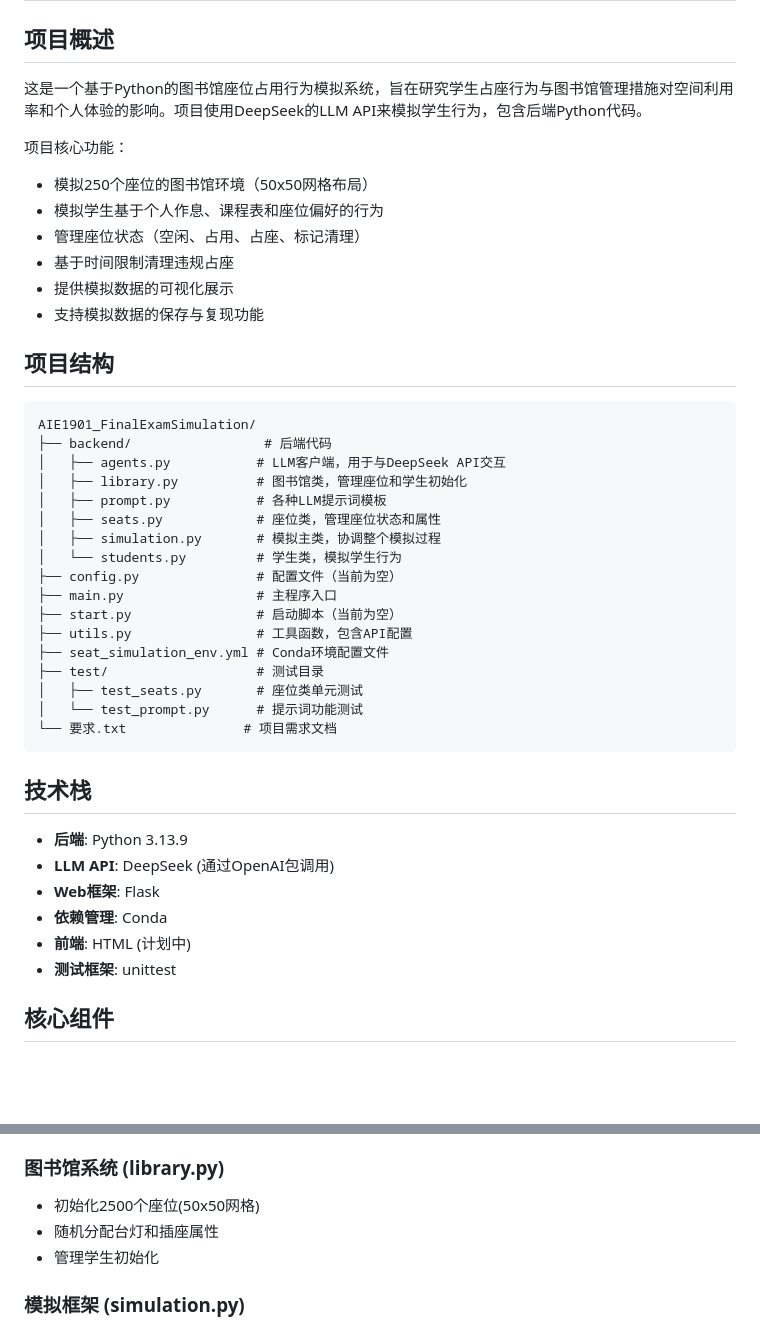
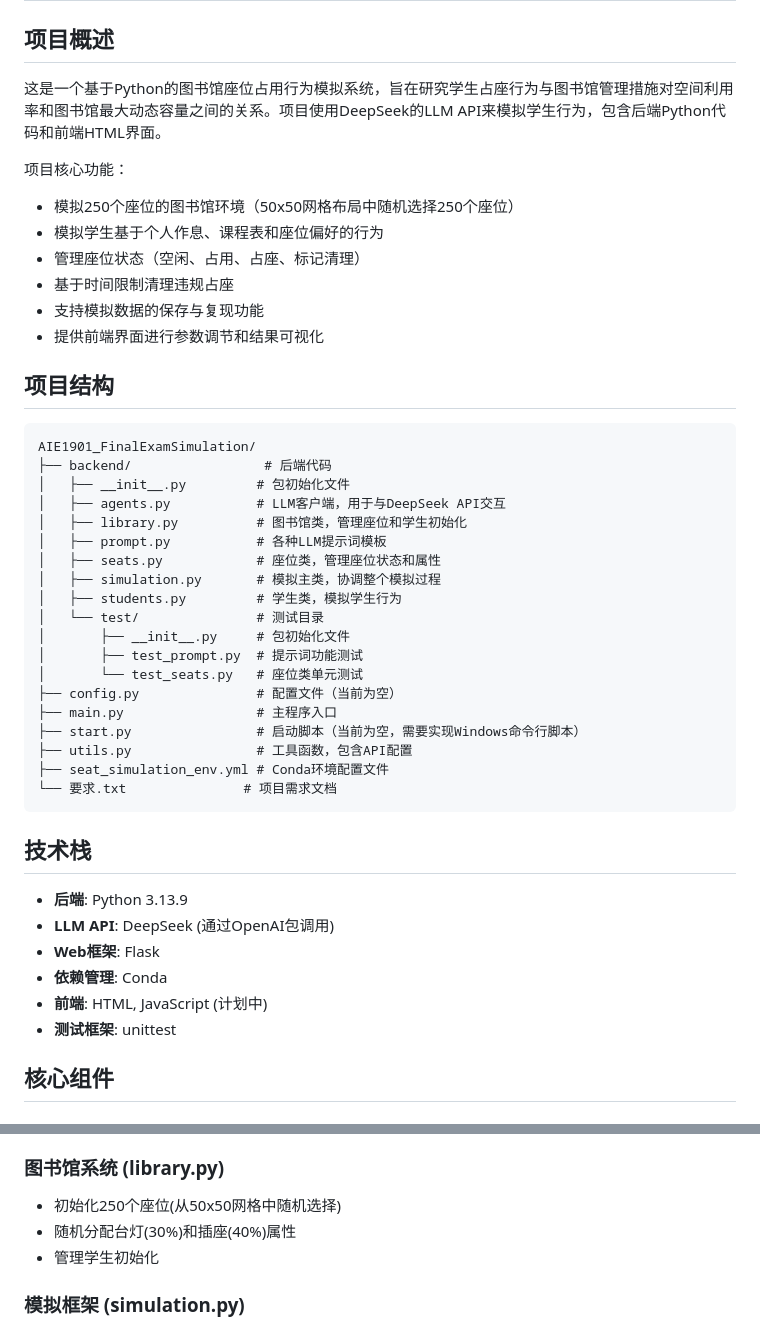
Before and after one commit to Josh-Zhangccc/AIE1901FinalProject-Maximun-Capacity-of-Library, a Markdown page: IFLOW.md, 2 parts joined by grey strips. Rendered like a GitHub page; blank space fills up the shorter version.

````diff
--- a/IFLOW.md
+++ b/IFLOW.md
@@ -2,35 +2,37 @@
 
 ## 项目概述
 
-这是一个基于Python的图书馆座位占用行为模拟系统，旨在研究学生占座行为与图书馆管理措施对空间利用率和个人体验的影响。项目使用DeepSeek的LLM API来模拟学生行为，包含后端Python代码。
+这是一个基于Python的图书馆座位占用行为模拟系统，旨在研究学生占座行为与图书馆管理措施对空间利用率和图书馆最大动态容量之间的关系。项目使用DeepSeek的LLM API来模拟学生行为，包含后端Python代码和前端HTML界面。
 
 项目核心功能：
-- 模拟250个座位的图书馆环境（50x50网格布局）
+- 模拟250个座位的图书馆环境（50x50网格布局中随机选择250个座位）
 - 模拟学生基于个人作息、课程表和座位偏好的行为
 - 管理座位状态（空闲、占用、占座、标记清理）
 - 基于时间限制清理违规占座
-- 提供模拟数据的可视化展示
 - 支持模拟数据的保存与复现功能
+- 提供前端界面进行参数调节和结果可视化
 
 ## 项目结构
 
 ```
 AIE1901_FinalExamSimulation/
 ├── backend/                 # 后端代码
+│   ├── __init__.py         # 包初始化文件
 │   ├── agents.py           # LLM客户端，用于与DeepSeek API交互
 │   ├── library.py          # 图书馆类，管理座位和学生初始化
 │   ├── prompt.py           # 各种LLM提示词模板
 │   ├── seats.py            # 座位类，管理座位状态和属性
 │   ├── simulation.py       # 模拟主类，协调整个模拟过程
-│   └── students.py         # 学生类，模拟学生行为
+│   ├── students.py         # 学生类，模拟学生行为
+│   └── test/               # 测试目录
+│       ├── __init__.py     # 包初始化文件
+│       ├── test_prompt.py  # 提示词功能测试
+│       └── test_seats.py   # 座位类单元测试
 ├── config.py               # 配置文件（当前为空）
 ├── main.py                 # 主程序入口
-├── start.py                # 启动脚本（当前为空）
+├── start.py                # 启动脚本（当前为空，需要实现Windows命令行脚本）
 ├── utils.py                # 工具函数，包含API配置
 ├── seat_simulation_env.yml # Conda环境配置文件
-├── test/                   # 测试目录
-│   ├── test_seats.py       # 座位类单元测试
-│   └── test_prompt.py      # 提示词功能测试
 └── 要求.txt               # 项目需求文档
 ```
 
@@ -40,7 +42,7 @@ AIE1901_FinalExamSimulation/
 - **LLM API**: DeepSeek (通过OpenAI包调用)
 - **Web框架**: Flask
 - **依赖管理**: Conda
-- **前端**: HTML (计划中)
+- **前端**: HTML, JavaScript (计划中)
 - **测试框架**: unittest
 
 ## 核心组件
@@ -61,8 +63,8 @@ AIE1901_FinalExamSimulation/
 - 支持JSON格式响应解析
 
 ### 图书馆系统 (library.py)
-- 初始化2500个座位(50x50网格)
-- 随机分配台灯和插座属性
+- 初始化250个座位(从50x50网格中随机选择)
+- 随机分配台灯(30%)和插座(40%)属性
 - 管理学生初始化
 
 ### 模拟框架 (simulation.py)
````
Also changed, not shown: other parts of IFLOW.md (+18 -5 lines).
